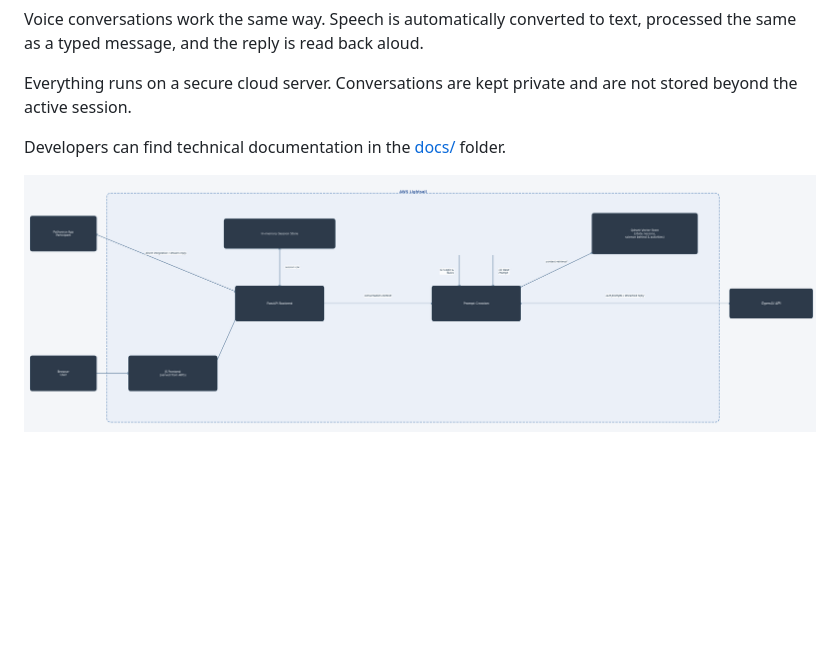
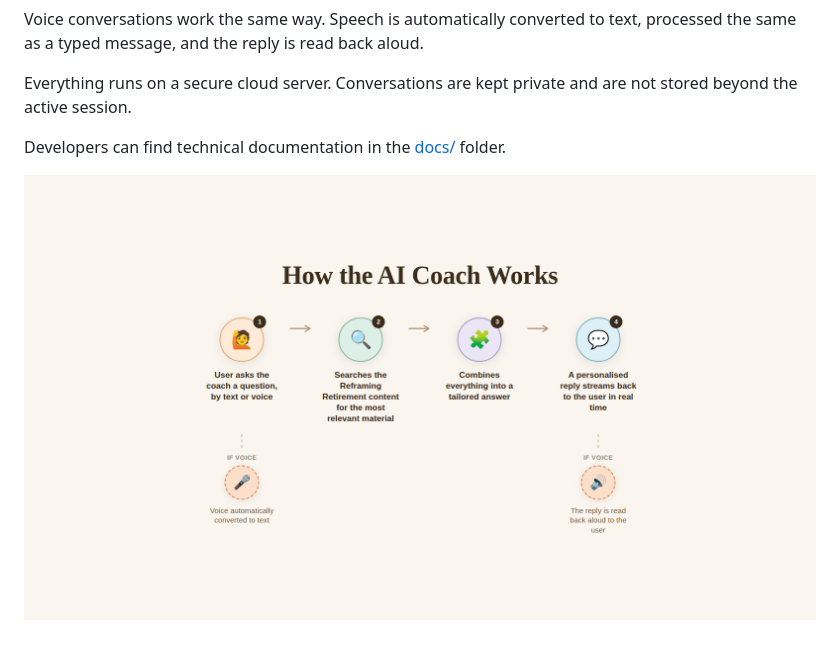
Before and after one commit to ahals42/Reframing-Retirement-AI-Coach, a Markdown page: README.md, the part around the change. Rendered like a GitHub page; pictures changed too: docs/assets/ai-coach-journey.png (added); blank space fills up the shorter version.

Commit message:
Replace architecture diagram with participant journey diagram in README

```diff
--- a/README.md
+++ b/README.md
@@ -51,4 +51,4 @@ Everything runs on a secure cloud server. Conversations are kept private and are
 
 Developers can find technical documentation in the [docs/](docs/) folder.
 
-![System architecture](docs/assets/cloud-architecture.png)
+![How the AI coach works](docs/assets/ai-coach-journey.png)
```
